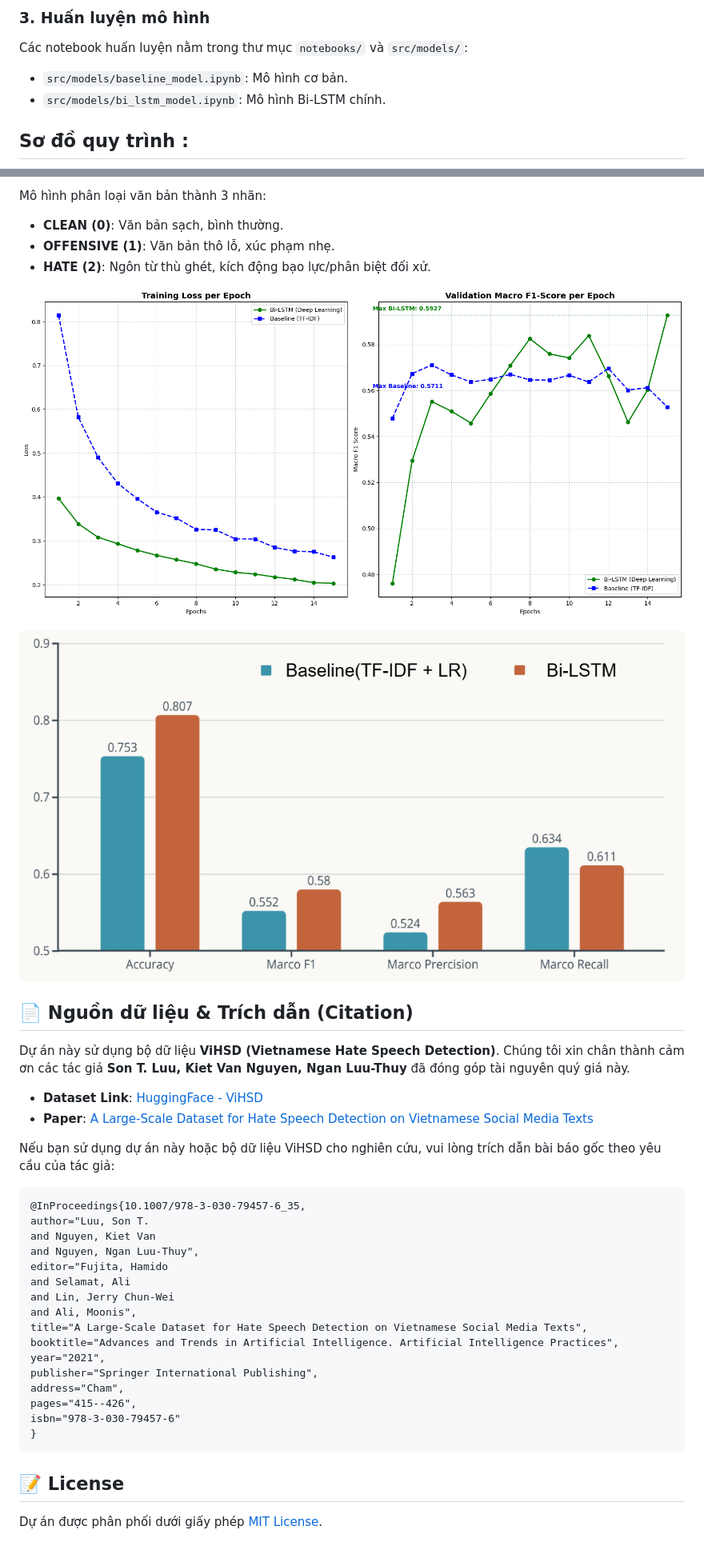
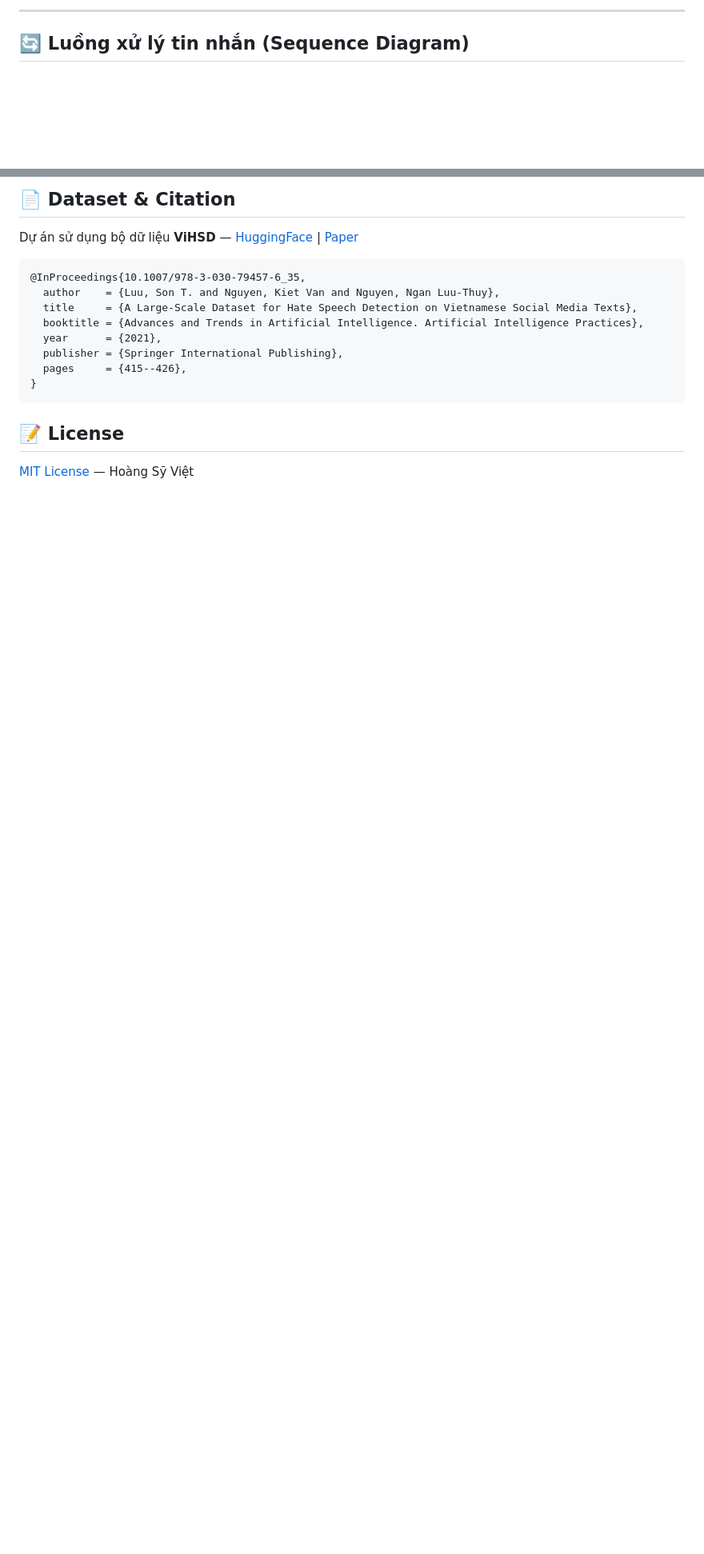
Before and after one commit to HoangSyViet04/hate_speech_detection, a Markdown page: README.md, 2 parts joined by grey strips. Shown at 80% size. Rendered like a GitHub page; blank space fills up the shorter version.

````diff
--- a/README.md
+++ b/README.md
@@ -44,9 +72,6 @@ python main.py
 ```
 
-### 3. Huấn luyện mô hình
-Các notebook huấn luyện nằm trong thư mục `notebooks/` và `src/models/`:
-*   `src/models/baseline_model.ipynb`: Mô hình cơ bản.
-*   `src/models/bi_lstm_model.ipynb`: Mô hình Bi-LSTM chính.
+---
 
-## Sơ đồ quy trình :
+## 🔄 Luồng xử lý tin nhắn (Sequence Diagram)
 
@@ -109,40 +270,19 @@ hate_speech_detection/
 
-Mô hình phân loại văn bản thành 3 nhãn:
-*   **CLEAN (0)**: Văn bản sạch, bình thường.
-*   **OFFENSIVE (1)**: Văn bản thô lỗ, xúc phạm nhẹ.
-*   **HATE (2)**: Ngôn từ thù ghét, kích động bạo lực/phân biệt đối xử.
+## 📄 Dataset & Citation
 
-![alt text](image/image-2.png)
+Dự án sử dụng bộ dữ liệu **ViHSD** — [HuggingFace](https://huggingface.co/datasets/sonlam1102/vihsd) | [Paper](https://link.springer.com/chapter/10.1007/978-3-030-79457-6_35)
 
-![alt text](image/image-1.png)
-
-## 📄 Nguồn dữ liệu & Trích dẫn (Citation)
-
-Dự án này sử dụng bộ dữ liệu **ViHSD (Vietnamese Hate Speech Detection)**. Chúng tôi xin chân thành cảm ơn các tác giả **Son T. Luu, Kiet Van Nguyen, Ngan Luu-Thuy** đã đóng góp tài nguyên quý giá này.
-
-*   **Dataset Link**: [HuggingFace - ViHSD](https://huggingface.co/datasets/sonlam1102/vihsd)
-*   **Paper**: [A Large-Scale Dataset for Hate Speech Detection on Vietnamese Social Media Texts](https://link.springer.com/chapter/10.1007/978-3-030-79457-6_35)
-
-Nếu bạn sử dụng dự án này hoặc bộ dữ liệu ViHSD cho nghiên cứu, vui lòng trích dẫn bài báo gốc theo yêu cầu của tác giả:
 ```bibtex
 @InProceedings{10.1007/978-3-030-79457-6_35,
-author="Luu, Son T.
-and Nguyen, Kiet Van
-and Nguyen, Ngan Luu-Thuy",
-editor="Fujita, Hamido
-and Selamat, Ali
-and Lin, Jerry Chun-Wei
-and Ali, Moonis",
-title="A Large-Scale Dataset for Hate Speech Detection on Vietnamese Social Media Texts",
-booktitle="Advances and Trends in Artificial Intelligence. Artificial Intelligence Practices",
-year="2021",
-publisher="Springer International Publishing",
-address="Cham",
-pages="415--426",
-isbn="978-3-030-79457-6"
+  author    = {Luu, Son T. and Nguyen, Kiet Van and Nguyen, Ngan Luu-Thuy},
+  title     = {A Large-Scale Dataset for Hate Speech Detection on Vietnamese Social Media Texts},
+  booktitle = {Advances and Trends in Artificial Intelligence. Artificial Intelligence Practices},
+  year      = {2021},
+  publisher = {Springer International Publishing},
+  pages     = {415--426},
 }
 ```
 
+## 📝 License
 
-## 📝 License
-Dự án được phân phối dưới giấy phép [MIT License](LICENSE).
+[MIT License](LICENSE) — Hoàng Sỹ Việt
````
Also changed, not shown: other parts of README.md (+245 -81 lines).
